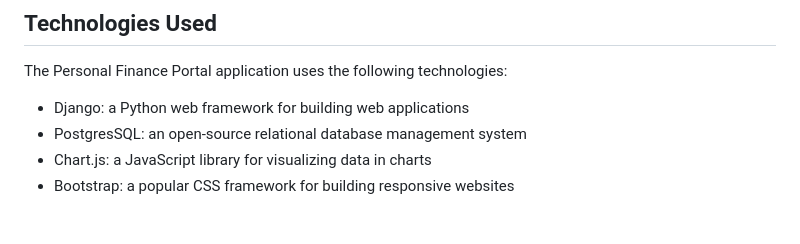
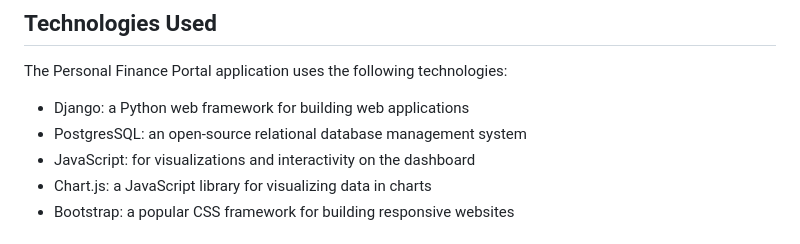
Before and after one commit to Benji918/Personal_finance_portal, a Markdown page: readme.md, the part around the change. GitHub-like rendering.

```diff
--- a/readme.md
+++ b/readme.md
@@ -112,6 +112,7 @@ The Personal Finance Portal application provides the following features:
 The Personal Finance Portal application uses the following technologies:
 - Django: a Python web framework for building web applications
 - PostgresSQL: an open-source relational database management system
+- JavaScript: for visualizations and interactivity on the dashboard
 - Chart.js: a JavaScript library for visualizing data in charts
 - Bootstrap: a popular CSS framework for building responsive websites
 
```
